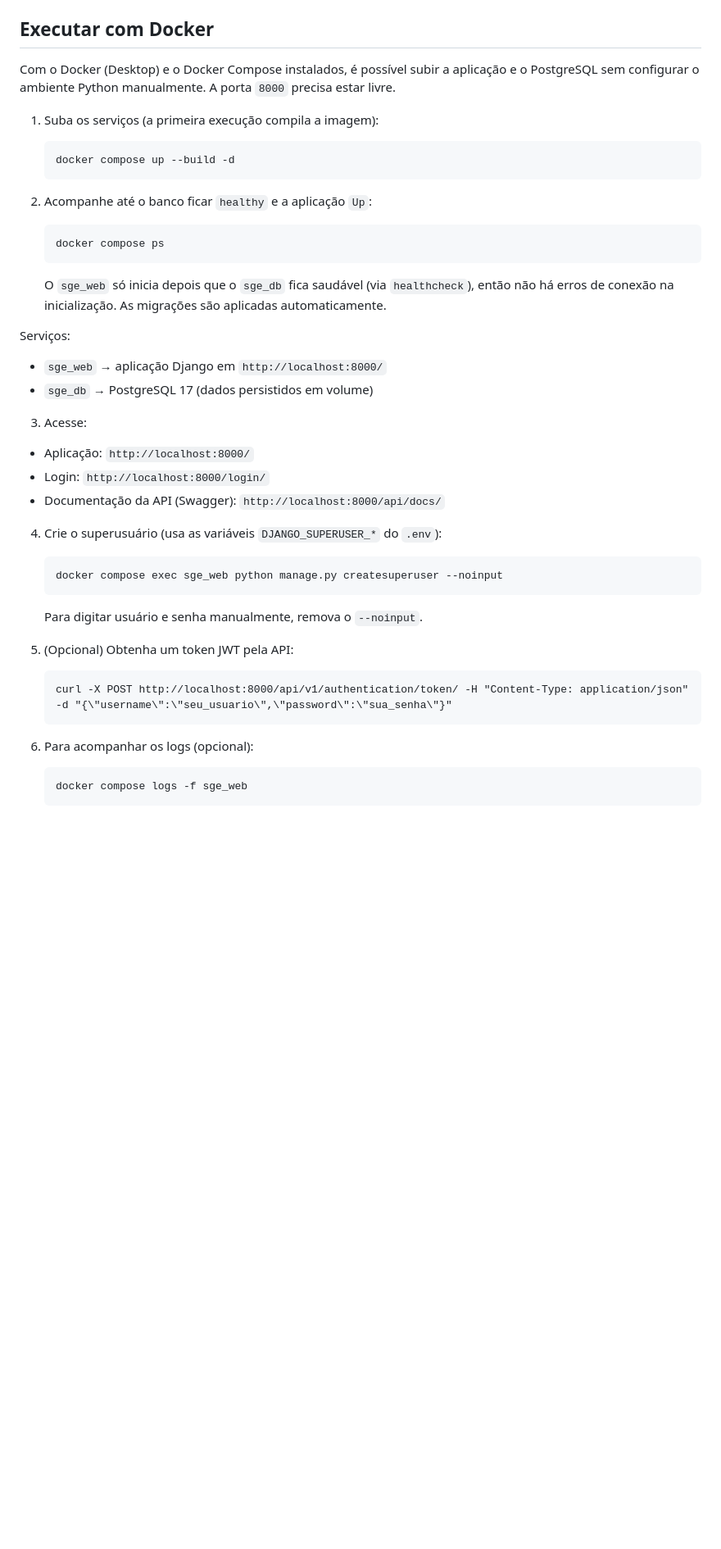
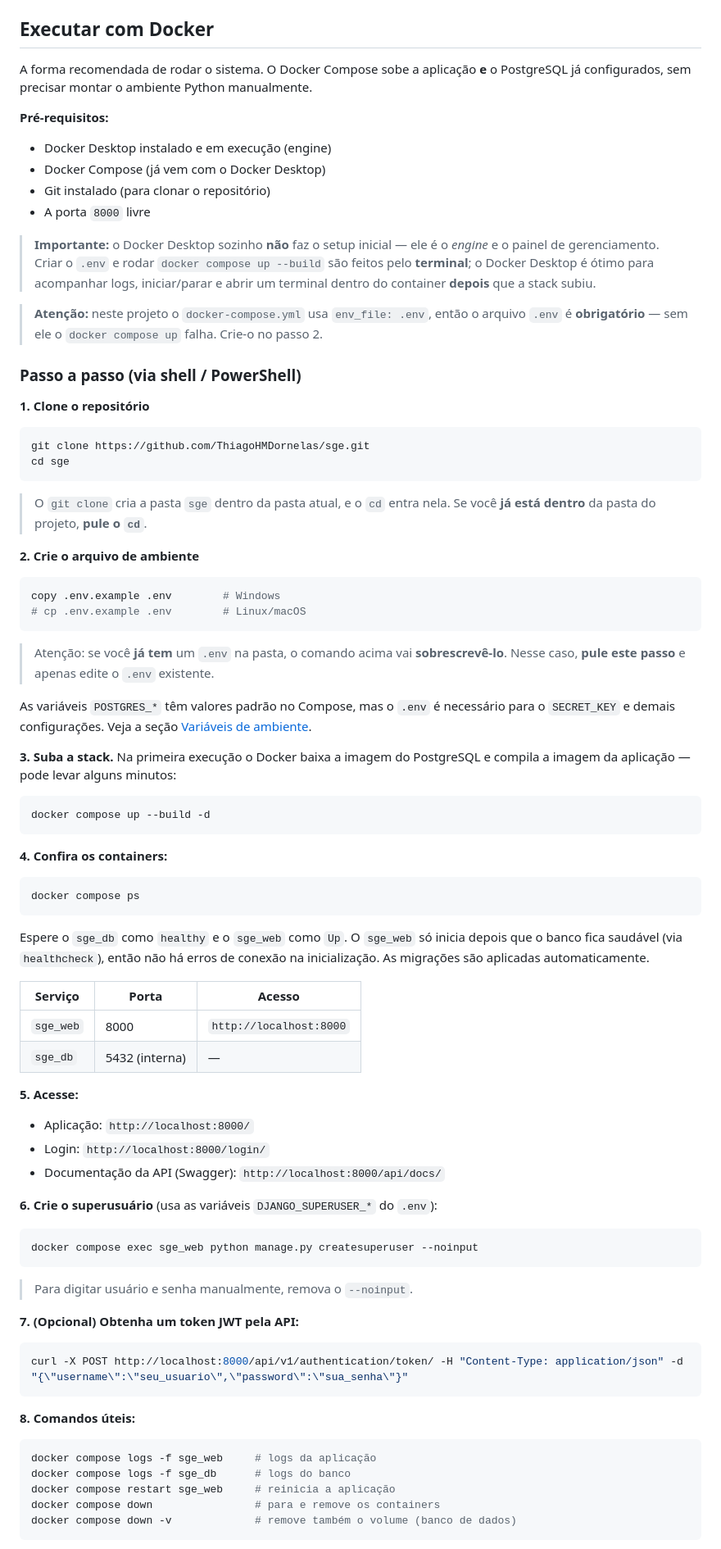
Before and after one commit to ThiagoHMDornelas/sge, a Markdown page: README.md, the part around one of its changes. Shown at 82% size. GitHub-like rendering; blank space fills up the shorter version.

````diff
--- a/README.md
+++ b/README.md
@@ -158,40 +159,87 @@ O projeto pode rodar com dois bancos, controlados pelas variáveis `DB_ENV` e `A
 
 ## Executar com Docker
 
-Com o Docker (Desktop) e o Docker Compose instalados, é possível subir a aplicação e o PostgreSQL sem configurar o ambiente Python manualmente. A porta `8000` precisa estar livre.
+A forma recomendada de rodar o sistema. O Docker Compose sobe a aplicação **e** o PostgreSQL já configurados, sem precisar montar o ambiente Python manualmente.
 
-1. Suba os serviços (a primeira execução compila a imagem):
+**Pré-requisitos:**
 
-       docker compose up --build -d
+- Docker Desktop instalado e em execução (engine)
+- Docker Compose (já vem com o Docker Desktop)
+- Git instalado (para clonar o repositório)
+- A porta `8000` livre
 
-2. Acompanhe até o banco ficar `healthy` e a aplicação `Up`:
+> **Importante:** o Docker Desktop sozinho **não** faz o setup inicial — ele é o *engine* e o painel de gerenciamento. Criar o `.env` e rodar `docker compose up --build` são feitos pelo **terminal**; o Docker Desktop é ótimo para acompanhar logs, iniciar/parar e abrir um terminal dentro do container **depois** que a stack subiu.
 
-       docker compose ps
+> **Atenção:** neste projeto o `docker-compose.yml` usa `env_file: .env`, então o arquivo `.env` é **obrigatório** — sem ele o `docker compose up` falha. Crie-o no passo 2.
 
-   O `sge_web` só inicia depois que o `sge_db` fica saudável (via `healthcheck`), então não há erros de conexão na inicialização. As migrações são aplicadas automaticamente.
+### Passo a passo (via shell / PowerShell)
 
-Serviços:
+**1. Clone o repositório**
 
-- `sge_web` → aplicação Django em `http://localhost:8000/`
-- `sge_db` → PostgreSQL 17 (dados persistidos em volume)
+```powershell
+git clone https://github.com/ThiagoHMDornelas/sge.git
+cd sge
+```
 
-3. Acesse:
+> O `git clone` cria a pasta `sge` dentro da pasta atual, e o `cd` entra nela. Se você **já está dentro** da pasta do projeto, **pule o `cd`**.
+
+**2. Crie o arquivo de ambiente**
+
+```powershell
+copy .env.example .env        # Windows
+# cp .env.example .env        # Linux/macOS
+```
+
+> Atenção: se você **já tem** um `.env` na pasta, o comando acima vai **sobrescrevê-lo**. Nesse caso, **pule este passo** e apenas edite o `.env` existente.
+
+As variáveis `POSTGRES_*` têm valores padrão no Compose, mas o `.env` é necessário para o `SECRET_KEY` e demais configurações. Veja a seção [Variáveis de ambiente](#variáveis-de-ambiente).
+
+**3. Suba a stack.** Na primeira execução o Docker baixa a imagem do PostgreSQL e compila a imagem da aplicação — pode levar alguns minutos:
+
+```powershell
+docker compose up --build -d
+```
+
+**4. Confira os containers:**
+
+```powershell
+docker compose ps
+```
+
+Espere o `sge_db` como `healthy` e o `sge_web` como `Up`. O `sge_web` só inicia depois que o banco fica saudável (via `healthcheck`), então não há erros de conexão na inicialização. As migrações são aplicadas automaticamente.
+
+| Serviço | Porta | Acesso |
+|---|---|---|
+| `sge_web` | 8000 | `http://localhost:8000` |
+| `sge_db` | 5432 (interna) | — |
+
+**5. Acesse:**
 
 - Aplicação: `http://localhost:8000/`
 - Login: `http://localhost:8000/login/`
 - Documentação da API (Swagger): `http://localhost:8000/api/docs/`
 
-4. Crie o superusuário (usa as variáveis `DJANGO_SUPERUSER_*` do `.env`):
+**6. Crie o superusuário** (usa as variáveis `DJANGO_SUPERUSER_*` do `.env`):
 
-       docker compose exec sge_web python manage.py createsuperuser --noinput
+```powershell
+docker compose exec sge_web python manage.py createsuperuser --noinput
+```
 
-   Para digitar usuário e senha manualmente, remova o `--noinput`.
+> Para digitar usuário e senha manualmente, remova o `--noinput`.
 
-5. (Opcional) Obtenha um token JWT pela API:
+**7. (Opcional) Obtenha um token JWT pela API:**
 
-       curl -X POST http://localhost:8000/api/v1/authentication/token/ -H "Content-Type: application/json" -d "{\"username\":\"seu_usuario\",\"password\":\"sua_senha\"}"
+```powershell
+curl -X POST http://localhost:8000/api/v1/authentication/token/ -H "Content-Type: application/json" -d "{\"username\":\"seu_usuario\",\"password\":\"sua_senha\"}"
+```
 
-6. Para acompanhar os logs (opcional):
+**8. Comandos úteis:**
 
-       docker compose logs -f sge_web
+```powershell
+docker compose logs -f sge_web     # logs da aplicação
+docker compose logs -f sge_db      # logs do banco
+docker compose restart sge_web     # reinicia a aplicação
+docker compose down                # para e remove os containers
+docker compose down -v             # remove também o volume (banco de dados)
+```
 
````
Also changed, not shown: other parts of README.md (+20 -4 lines).
